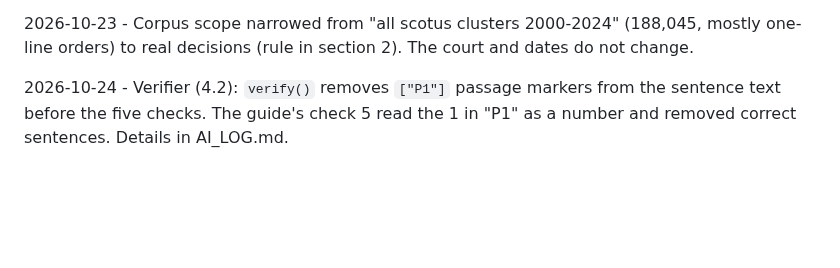
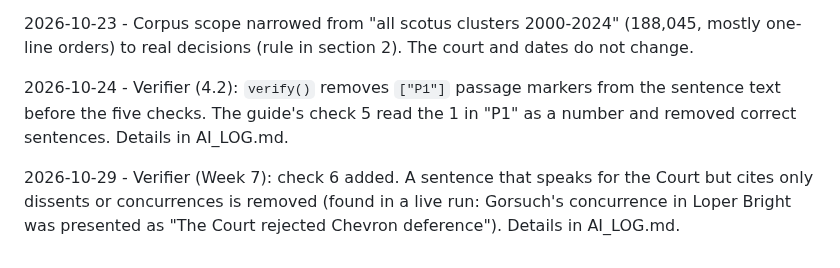
Before and after one commit to Edwinuniv/Case-Law-Research-Assistant, a Markdown page: SPEC.md, the part around the change. GitHub-like rendering; blank space fills up the shorter version.

Commit message:
SPEC: divergence - verifier check 6 (dissent or concurrence presented as the Court)
Co-Authored-By: Claude Opus 5.5 <noreply@anthropic.com>

```diff
--- a/SPEC.md
+++ b/SPEC.md
@@ -192,3 +192,7 @@ orders) to real decisions (rule in section 2). The court and dates do not change
 2026-10-24 - Verifier (4.2): `verify()` removes `["P1"]` passage markers from the sentence text
 before the five checks. The guide's check 5 read the 1 in "P1" as a number and removed correct
 sentences. Details in AI_LOG.md.
+
+2026-10-29 - Verifier (Week 7): check 6 added. A sentence that speaks for the Court but cites only
+dissents or concurrences is removed (found in a live run: Gorsuch's concurrence in Loper Bright was
+presented as "The Court rejected Chevron deference"). Details in AI_LOG.md.
```
